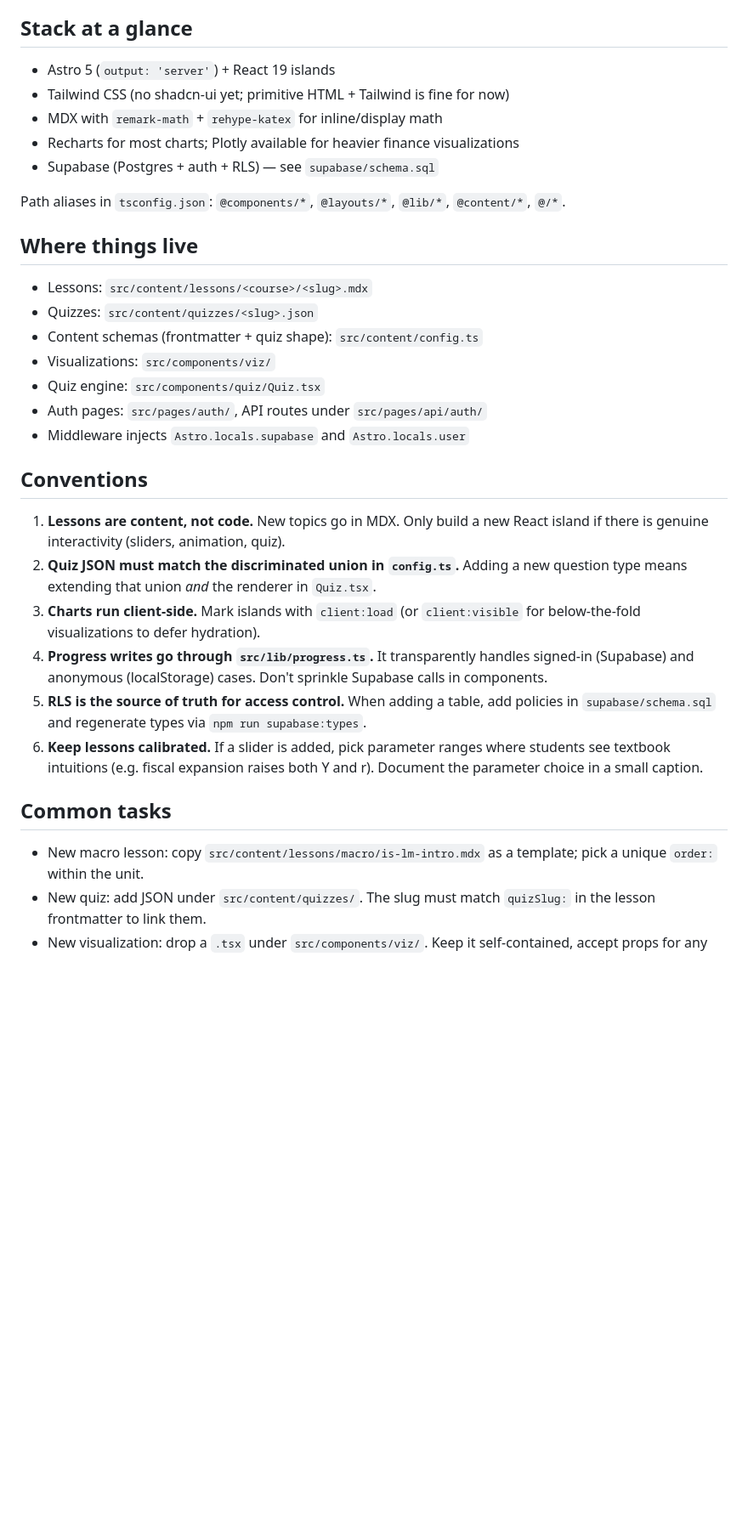
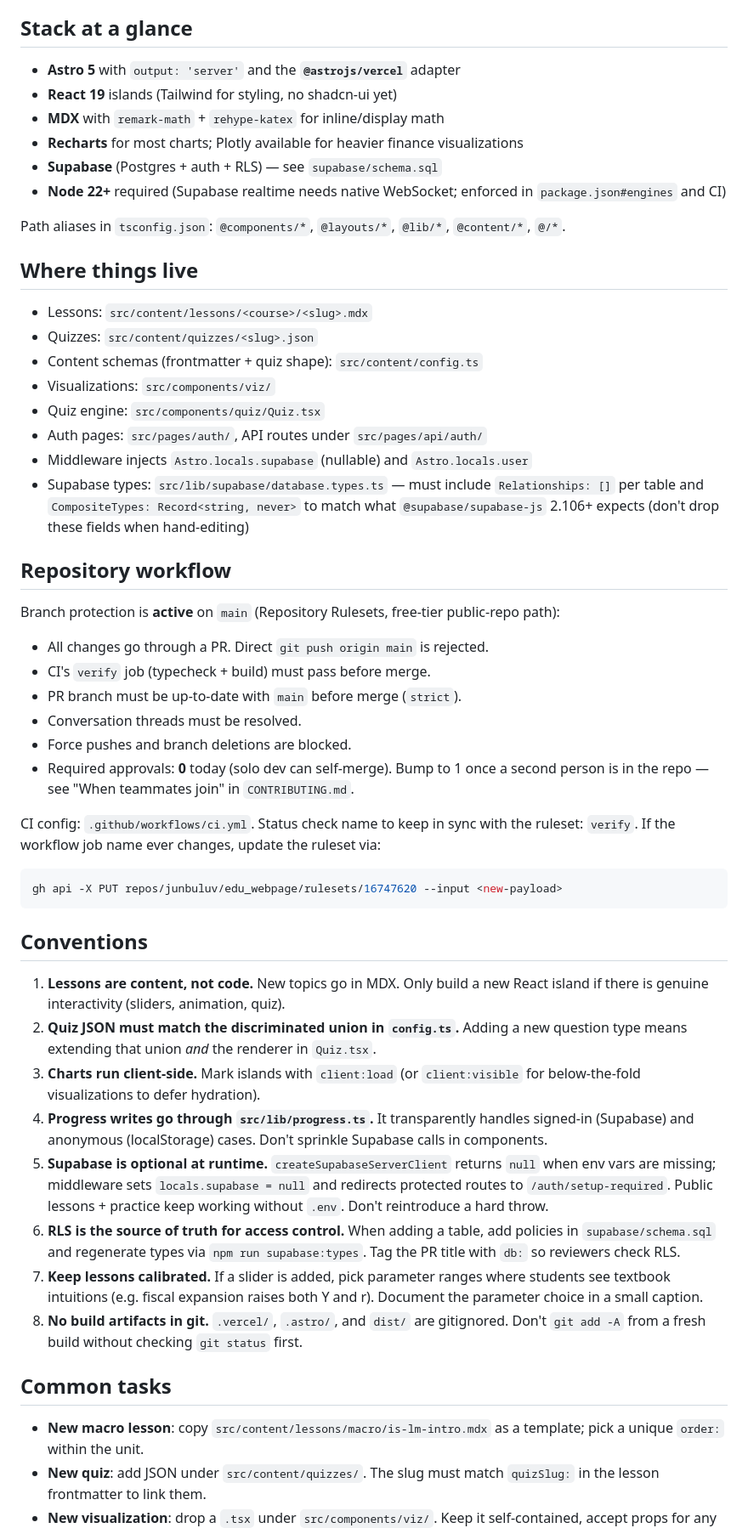
Before and after one commit to junbuluv/edu_webpage, a Markdown page: CLAUDE.md, the part around one of its changes. Shown at 85% size. Rendered like a GitHub page; blank space fills up the shorter version.

````diff
--- a/CLAUDE.md
+++ b/CLAUDE.md
@@ -6,11 +7,12 @@ quizzes are JSON; progress + auth live in Supabase.
 
 ## Stack at a glance
 
-- Astro 5 (`output: 'server'`) + React 19 islands
-- Tailwind CSS (no shadcn-ui yet; primitive HTML + Tailwind is fine for now)
-- MDX with `remark-math` + `rehype-katex` for inline/display math
-- Recharts for most charts; Plotly available for heavier finance visualizations
-- Supabase (Postgres + auth + RLS) — see `supabase/schema.sql`
+- **Astro 5** with `output: 'server'` and the **`@astrojs/vercel`** adapter
+- **React 19** islands (Tailwind for styling, no shadcn-ui yet)
+- **MDX** with `remark-math` + `rehype-katex` for inline/display math
+- **Recharts** for most charts; Plotly available for heavier finance visualizations
+- **Supabase** (Postgres + auth + RLS) — see `supabase/schema.sql`
+- **Node 22+** required (Supabase realtime needs native WebSocket; enforced in `package.json#engines` and CI)
 
 Path aliases in `tsconfig.json`: `@components/*`, `@layouts/*`, `@lib/*`, `@content/*`, `@/*`.
 
@@ -22,7 +24,29 @@ Path aliases in `tsconfig.json`: `@components/*`, `@layouts/*`, `@lib/*`, `@cont
 - Visualizations: `src/components/viz/`
 - Quiz engine: `src/components/quiz/Quiz.tsx`
 - Auth pages: `src/pages/auth/`, API routes under `src/pages/api/auth/`
-- Middleware injects `Astro.locals.supabase` and `Astro.locals.user`
+- Middleware injects `Astro.locals.supabase` (nullable) and `Astro.locals.user`
+- Supabase types: `src/lib/supabase/database.types.ts` — must include `Relationships: []` per table and `CompositeTypes: Record<string, never>` to match what `@supabase/supabase-js` 2.106+ expects (don't drop these fields when hand-editing)
+
+## Repository workflow
+
+Branch protection is **active** on `main` (Repository Rulesets, free-tier
+public-repo path):
+
+- All changes go through a PR. Direct `git push origin main` is rejected.
+- CI's `verify` job (typecheck + build) must pass before merge.
+- PR branch must be up-to-date with `main` before merge (`strict`).
+- Conversation threads must be resolved.
+- Force pushes and branch deletions are blocked.
+- Required approvals: **0** today (solo dev can self-merge). Bump to 1 once
+  a second person is in the repo — see "When teammates join" in
+  `CONTRIBUTING.md`.
+
+CI config: `.github/workflows/ci.yml`. Status check name to keep in sync with
+the ruleset: `verify`. If the workflow job name ever changes, update the
+ruleset via:
+```bash
+gh api -X PUT repos/junbuluv/edu_webpage/rulesets/16747620 --input <new-payload>
+```
 
 ## Conventions
 
@@ -35,18 +59,25 @@ Path aliases in `tsconfig.json`: `@components/*`, `@layouts/*`, `@lib/*`, `@cont
 4. **Progress writes go through `src/lib/progress.ts`.** It transparently
    handles signed-in (Supabase) and anonymous (localStorage) cases. Don't
    sprinkle Supabase calls in components.
-5. **RLS is the source of truth for access control.** When adding a table,
+5. **Supabase is optional at runtime.** `createSupabaseServerClient` returns
+   `null` when env vars are missing; middleware sets `locals.supabase = null`
+   and redirects protected routes to `/auth/setup-required`. Public lessons +
+   practice keep working without `.env`. Don't reintroduce a hard throw.
+6. **RLS is the source of truth for access control.** When adding a table,
    add policies in `supabase/schema.sql` and regenerate types via
-   `npm run supabase:types`.
-6. **Keep lessons calibrated.** If a slider is added, pick parameter ranges
+   `npm run supabase:types`. Tag the PR title with `db:` so reviewers check RLS.
+7. **Keep lessons calibrated.** If a slider is added, pick parameter ranges
    where students see textbook intuitions (e.g. fiscal expansion raises both Y
    and r). Document the parameter choice in a small caption.
+8. **No build artifacts in git.** `.vercel/`, `.astro/`, and `dist/` are
+   gitignored. Don't `git add -A` from a fresh build without checking
+   `git status` first.
 
 ## Common tasks
 
-- New macro lesson: copy `src/content/lessons/macro/is-lm-intro.mdx` as a
-  template; pick a unique `order:` within the unit.
-- New quiz: add JSON under `src/content/quizzes/`. The slug must match
+- **New macro lesson**: copy `src/content/lessons/macro/is-lm-intro.mdx` as
+  a template; pick a unique `order:` within the unit.
+- **New quiz**: add JSON under `src/content/quizzes/`. The slug must match
   `quizSlug:` in the lesson frontmatter to link them.
-- New visualization: drop a `.tsx` under `src/components/viz/`. Keep it
+- **New visualization**: drop a `.tsx` under `src/components/viz/`. Keep it
   self-contained, accept props for any tunable parameters, default to a
````
Also changed, not shown: other parts of CLAUDE.md (+28 -4 lines), README.md (+77 -20 lines).
